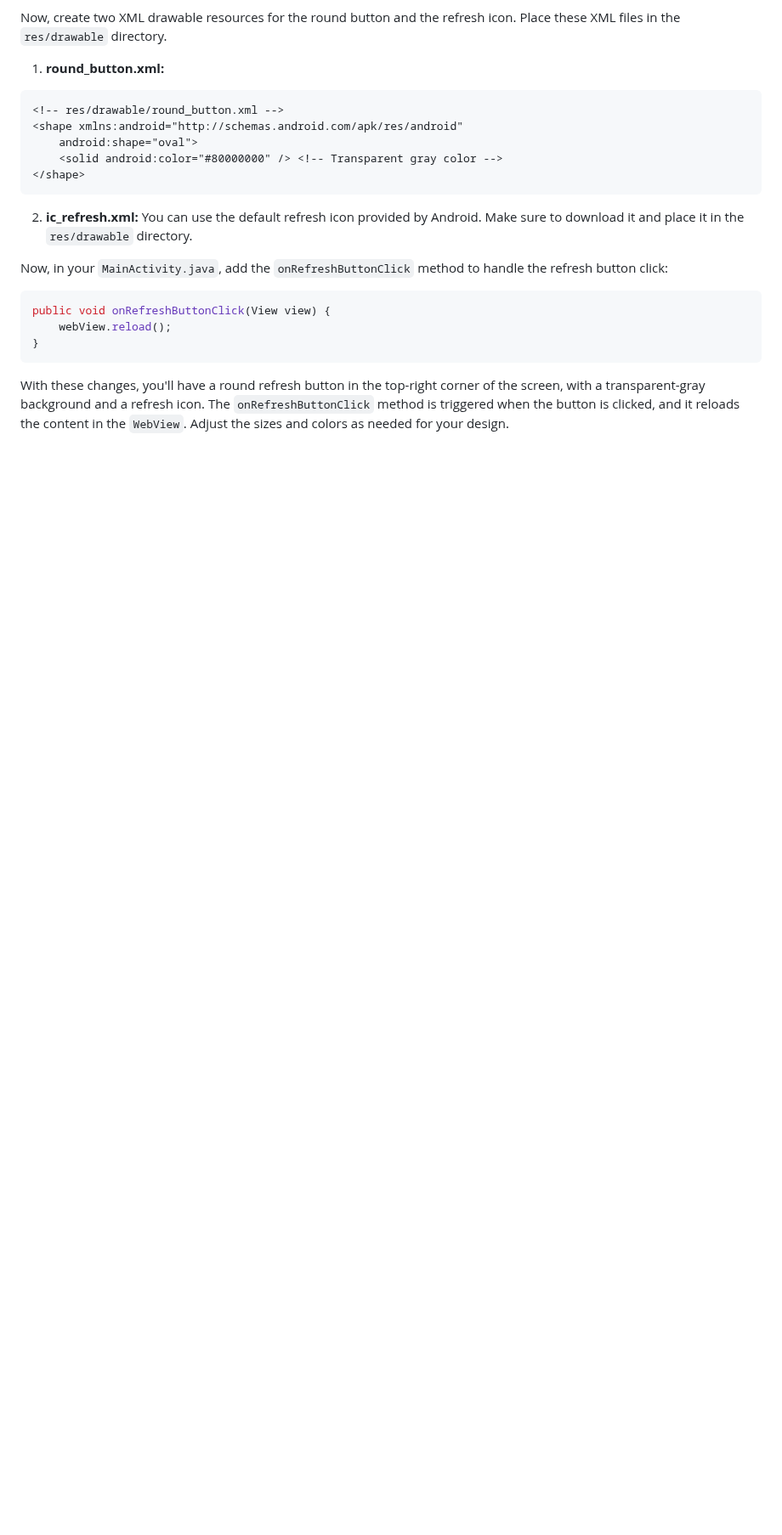
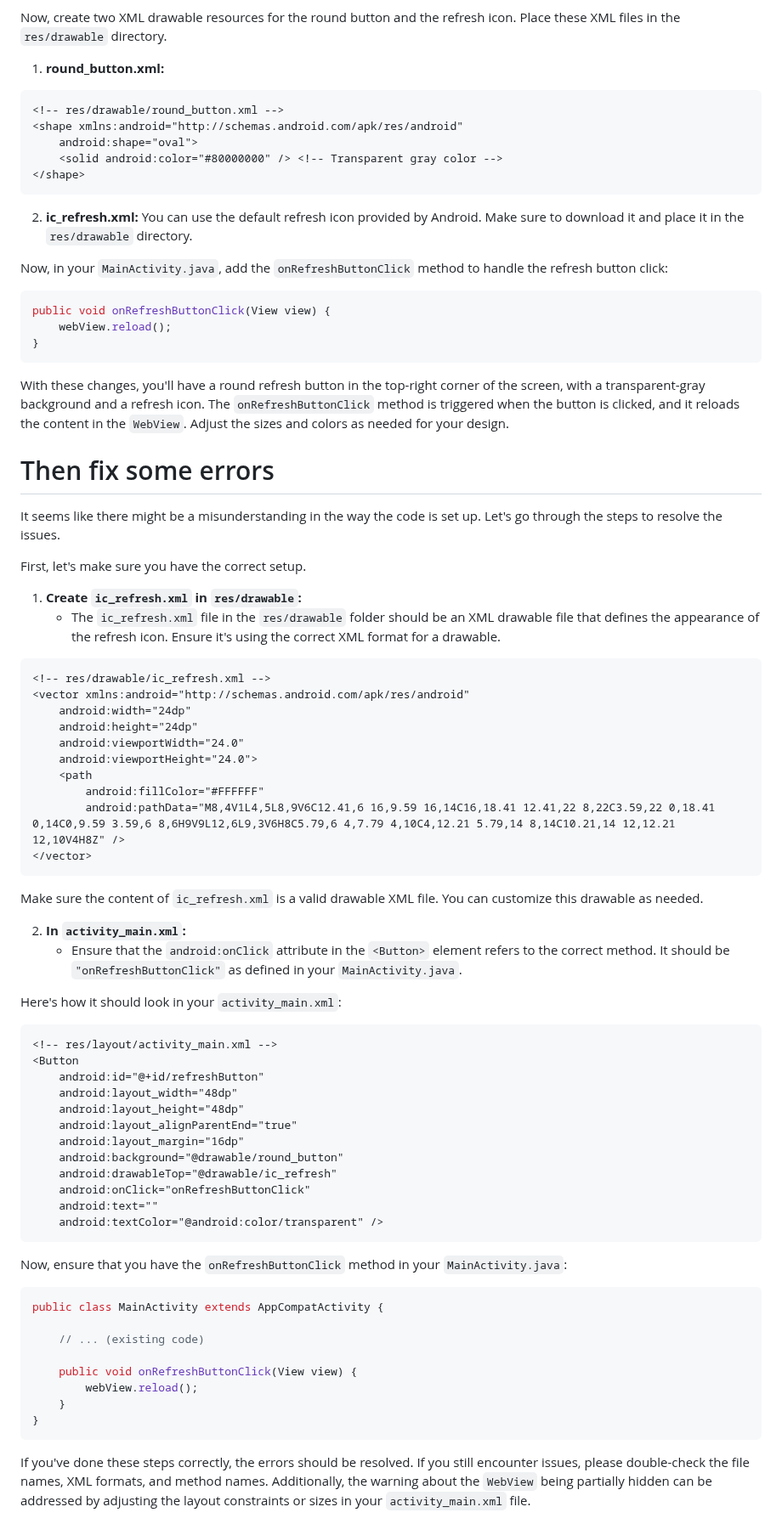
Before and after one commit to akashdip2001/freecad_app, a Markdown page: README.md, the part around the change. Shown at 85% size. GitHub-like rendering; blank space fills up the shorter version.

````diff
--- a/README.md
+++ b/README.md
@@ -348,3 +348,62 @@ public void onRefreshButtonClick(View view) {
 ```
 
 With these changes, you'll have a round refresh button in the top-right corner of the screen, with a transparent-gray background and a refresh icon. The `onRefreshButtonClick` method is triggered when the button is clicked, and it reloads the content in the `WebView`. Adjust the sizes and colors as needed for your design.
+
+# Then fix some errors
+
+It seems like there might be a misunderstanding in the way the code is set up. Let's go through the steps to resolve the issues.
+
+First, let's make sure you have the correct setup.
+
+1. **Create `ic_refresh.xml` in `res/drawable`:**
+   - The `ic_refresh.xml` file in the `res/drawable` folder should be an XML drawable file that defines the appearance of the refresh icon. Ensure it's using the correct XML format for a drawable.
+
+```xml
+<!-- res/drawable/ic_refresh.xml -->
+<vector xmlns:android="http://schemas.android.com/apk/res/android"
+    android:width="24dp"
+    android:height="24dp"
+    android:viewportWidth="24.0"
+    android:viewportHeight="24.0">
+    <path
+        android:fillColor="#FFFFFF"
+        android:pathData="M8,4V1L4,5L8,9V6C12.41,6 16,9.59 16,14C16,18.41 12.41,22 8,22C3.59,22 0,18.41 0,14C0,9.59 3.59,6 8,6H9V9L12,6L9,3V6H8C5.79,6 4,7.79 4,10C4,12.21 5.79,14 8,14C10.21,14 12,12.21 12,10V4H8Z" />
+</vector>
+```
+
+Make sure the content of `ic_refresh.xml` is a valid drawable XML file. You can customize this drawable as needed.
+
+2. **In `activity_main.xml`:**
+   - Ensure that the `android:onClick` attribute in the `<Button>` element refers to the correct method. It should be `"onRefreshButtonClick"` as defined in your `MainActivity.java`.
+
+Here's how it should look in your `activity_main.xml`:
+
+```xml
+<!-- res/layout/activity_main.xml -->
+<Button
+    android:id="@+id/refreshButton"
+    android:layout_width="48dp"
+    android:layout_height="48dp"
+    android:layout_alignParentEnd="true"
+    android:layout_margin="16dp"
+    android:background="@drawable/round_button"
+    android:drawableTop="@drawable/ic_refresh"
+    android:onClick="onRefreshButtonClick"
+    android:text=""
+    android:textColor="@android:color/transparent" />
+```
+
+Now, ensure that you have the `onRefreshButtonClick` method in your `MainActivity.java`:
+
+```java
+public class MainActivity extends AppCompatActivity {
+
+    // ... (existing code)
+
+    public void onRefreshButtonClick(View view) {
+        webView.reload();
+    }
+}
+```
+
+If you've done these steps correctly, the errors should be resolved. If you still encounter issues, please double-check the file names, XML formats, and method names. Additionally, the warning about the `WebView` being partially hidden can be addressed by adjusting the layout constraints or sizes in your `activity_main.xml` file.
````
